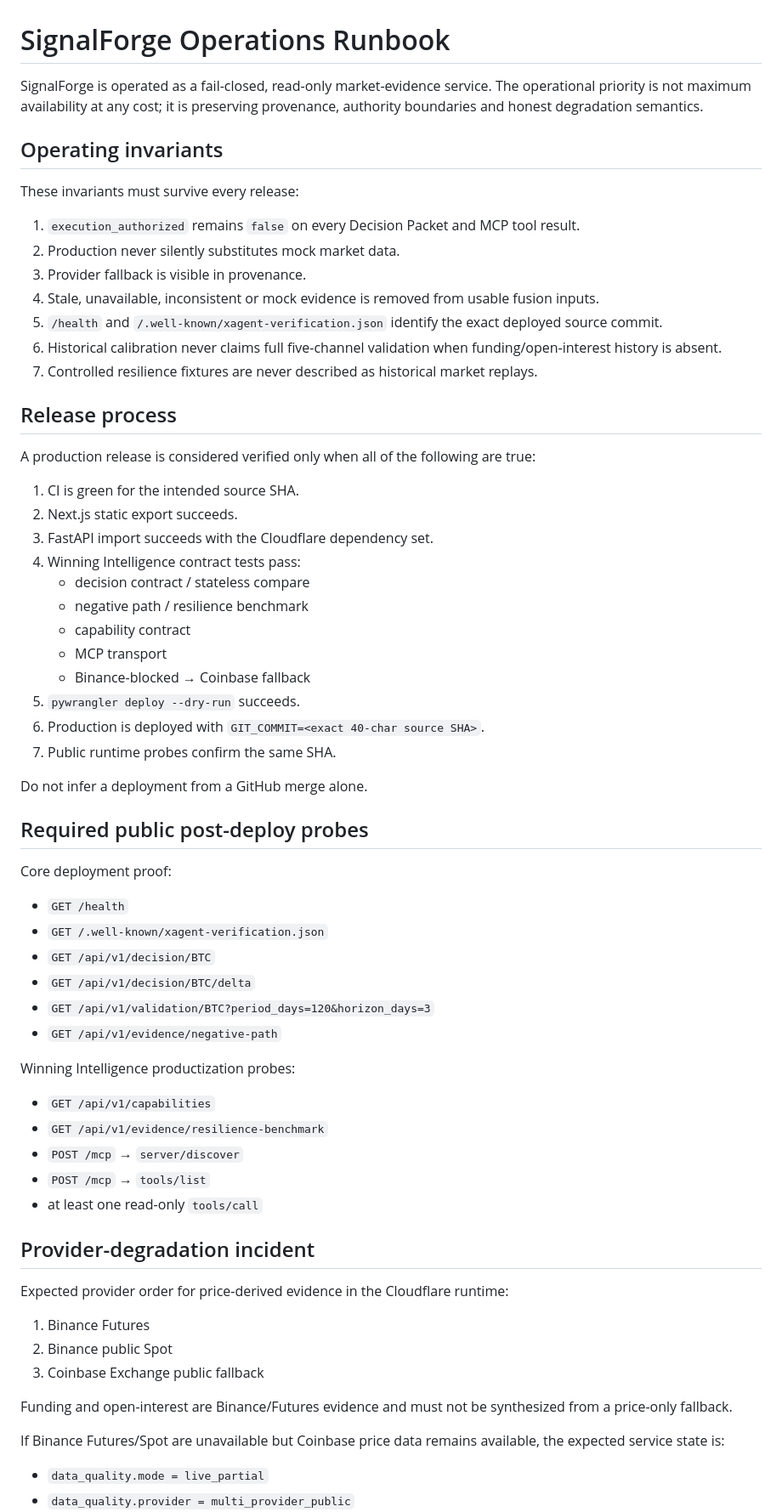
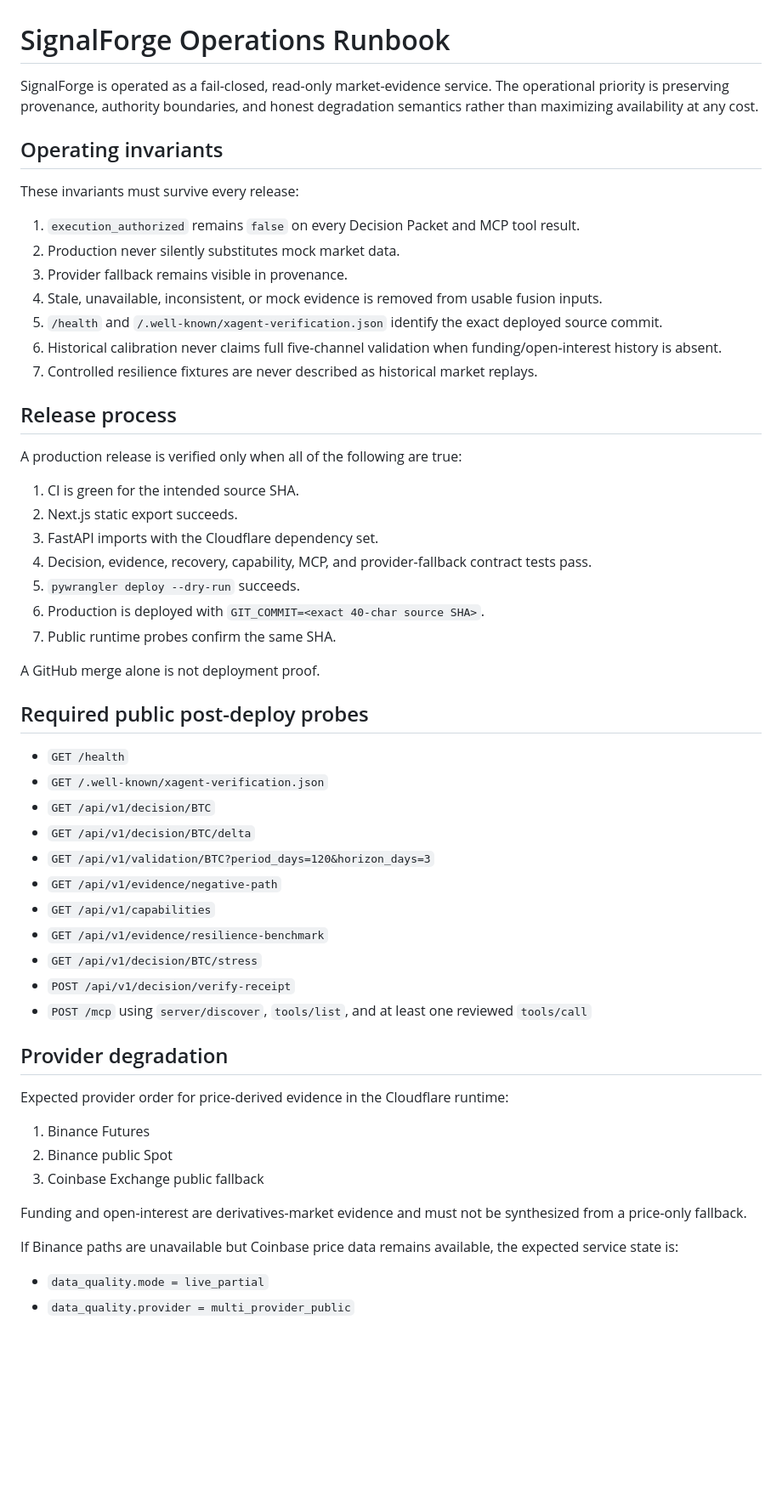
Before and after one commit to Faadil1/signalforge, a Markdown page: docs/OPERATIONS.md, the part around one of its changes. Shown at 85% size. GitHub-like rendering; blank space fills up the shorter version.

Commit message:
docs: sanitize public operations runbook

```diff
--- a/docs/OPERATIONS.md
+++ b/docs/OPERATIONS.md
@@ -1,6 +1,6 @@
 # SignalForge Operations Runbook
 
-SignalForge is operated as a fail-closed, read-only market-evidence service. The operational priority is not maximum availability at any cost; it is preserving provenance, authority boundaries and honest degradation semantics.
+SignalForge is operated as a fail-closed, read-only market-evidence service. The operational priority is preserving provenance, authority boundaries, and honest degradation semantics rather than maximizing availability at any cost.
 
 ## Operating invariants
 
@@ -8,34 +8,27 @@ These invariants must survive every release:
 
 1. `execution_authorized` remains `false` on every Decision Packet and MCP tool result.
 2. Production never silently substitutes mock market data.
-3. Provider fallback is visible in provenance.
-4. Stale, unavailable, inconsistent or mock evidence is removed from usable fusion inputs.
+3. Provider fallback remains visible in provenance.
+4. Stale, unavailable, inconsistent, or mock evidence is removed from usable fusion inputs.
 5. `/health` and `/.well-known/xagent-verification.json` identify the exact deployed source commit.
 6. Historical calibration never claims full five-channel validation when funding/open-interest history is absent.
 7. Controlled resilience fixtures are never described as historical market replays.
 
 ## Release process
 
-A production release is considered verified only when all of the following are true:
+A production release is verified only when all of the following are true:
 
 1. CI is green for the intended source SHA.
 2. Next.js static export succeeds.
-3. FastAPI import succeeds with the Cloudflare dependency set.
-4. Winning Intelligence contract tests pass:
-   - decision contract / stateless compare
-   - negative path / resilience benchmark
-   - capability contract
-   - MCP transport
-   - Binance-blocked → Coinbase fallback
+3. FastAPI imports with the Cloudflare dependency set.
+4. Decision, evidence, recovery, capability, MCP, and provider-fallback contract tests pass.
 5. `pywrangler deploy --dry-run` succeeds.
 6. Production is deployed with `GIT_COMMIT=<exact 40-char source SHA>`.
 7. Public runtime probes confirm the same SHA.
 
-Do not infer a deployment from a GitHub merge alone.
+A GitHub merge alone is not deployment proof.
 
 ## Required public post-deploy probes
-
-Core deployment proof:
 
 - `GET /health`
 - `GET /.well-known/xagent-verification.json`
@@ -43,16 +36,13 @@ Core deployment proof:
 - `GET /api/v1/decision/BTC/delta`
 - `GET /api/v1/validation/BTC?period_days=120&horizon_days=3`
 - `GET /api/v1/evidence/negative-path`
-
-Winning Intelligence productization probes:
-
 - `GET /api/v1/capabilities`
 - `GET /api/v1/evidence/resilience-benchmark`
-- `POST /mcp` → `server/discover`
-- `POST /mcp` → `tools/list`
-- at least one read-only `tools/call`
+- `GET /api/v1/decision/BTC/stress`
+- `POST /api/v1/decision/verify-receipt`
+- `POST /mcp` using `server/discover`, `tools/list`, and at least one reviewed `tools/call`
 
-## Provider-degradation incident
+## Provider degradation
 
 Expected provider order for price-derived evidence in the Cloudflare runtime:
 
@@ -60,9 +50,9 @@ Expected provider order for price-derived evidence in the Cloudflare runtime:
 2. Binance public Spot
 3. Coinbase Exchange public fallback
 
-Funding and open-interest are Binance/Futures evidence and must not be synthesized from a price-only fallback.
+Funding and open-interest are derivatives-market evidence and must not be synthesized from a price-only fallback.
 
-If Binance Futures/Spot are unavailable but Coinbase price data remains available, the expected service state is:
+If Binance paths are unavailable but Coinbase price data remains available, the expected service state is:
 
 - `data_quality.mode = live_partial`
 - `data_quality.provider = multi_provider_public`
```
Also changed, not shown: other parts of docs/OPERATIONS.md (+9 -29 lines).
